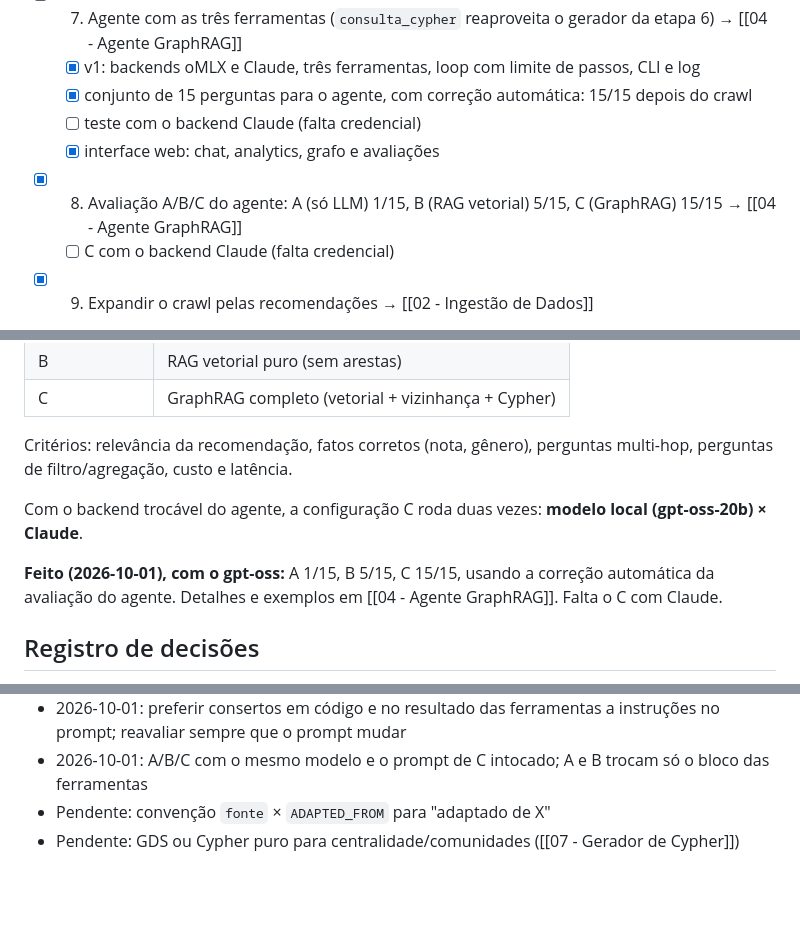
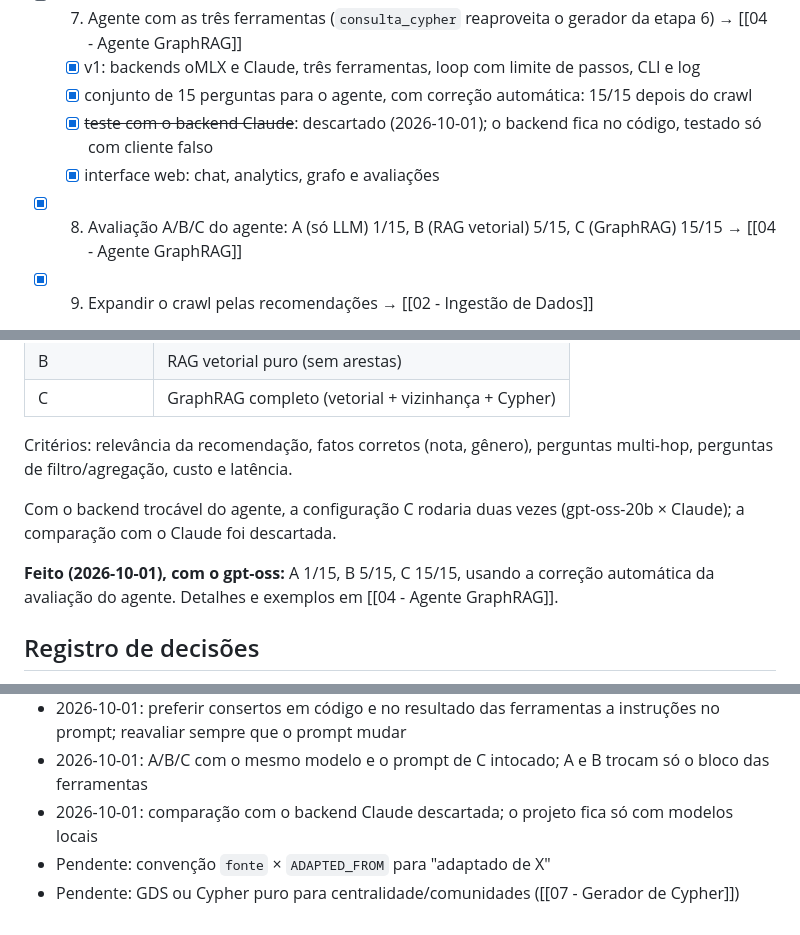
Before and after one commit to jovempedr0/GraphRAG-MAL, a Markdown page: docs/05 - Roadmap e Avaliação.md, 3 parts joined by grey strips. Rendered like a GitHub page; blank space fills up the shorter version.

Commit message:
feat: Update roadmap and evaluation details, discard Claude backend testing

```diff
--- a/docs/05 - Roadmap e Avaliação.md
+++ b/docs/05 - Roadmap e Avaliação.md
@@ -21,10 +21,9 @@ Voltar: [[00 - Índice GraphRAG Anime]]
 - [ ] 7. Agente com as três ferramentas (`consulta_cypher` reaproveita o gerador da etapa 6) → [[04 - Agente GraphRAG]]
     - [x] v1: backends oMLX e Claude, três ferramentas, loop com limite de passos, CLI e log
     - [x] conjunto de 15 perguntas para o agente, com correção automática: 15/15 depois do crawl
-    - [ ] teste com o backend Claude (falta credencial)
+    - [x] ~~teste com o backend Claude~~: descartado (2026-10-01); o backend fica no código, testado só com cliente falso
     - [x] interface web: chat, analytics, grafo e avaliações
 - [x] 8. Avaliação A/B/C do agente: A (só LLM) 1/15, B (RAG vetorial) 5/15, C (GraphRAG) 15/15 → [[04 - Agente GraphRAG]]
-    - [ ] C com o backend Claude (falta credencial)
 - [x] 9. Expandir o crawl pelas recomendações → [[02 - Ingestão de Dados]]
 
 **Release v0.1.0 (2026-10-01):** primeira versão avaliada, publicada no GitHub (github.com/jovempedr0/GraphRAG-MAL).
@@ -42,9 +41,9 @@ Comparar as respostas do agente em três configurações:
 
 Critérios: relevância da recomendação, fatos corretos (nota, gênero), perguntas multi-hop, perguntas de filtro/agregação, custo e latência.
 
-Com o backend trocável do agente, a configuração C roda duas vezes: **modelo local (gpt-oss-20b) × Claude**.
+Com o backend trocável do agente, a configuração C rodaria duas vezes (gpt-oss-20b × Claude); a comparação com o Claude foi descartada.
 
-**Feito (2026-10-01), com o gpt-oss:** A 1/15, B 5/15, C 15/15, usando a correção automática da avaliação do agente. Detalhes e exemplos em [[04 - Agente GraphRAG]]. Falta o C com Claude.
+**Feito (2026-10-01), com o gpt-oss:** A 1/15, B 5/15, C 15/15, usando a correção automática da avaliação do agente. Detalhes e exemplos em [[04 - Agente GraphRAG]].
 
 ## Registro de decisões
 - 2026-10-01: ingestão via API em vez de scraping
@@ -67,5 +66,6 @@ Com o backend trocável do agente, a configuração C roda duas vezes: **modelo
 - 2026-10-01: perguntas de interseção ("recomendado para X e Y") vão para `consulta_cypher`, porque `expandir_vizinhanca` corta em 15 recomendações
 - 2026-10-01: preferir consertos em código e no resultado das ferramentas a instruções no prompt; reavaliar sempre que o prompt mudar
 - 2026-10-01: A/B/C com o mesmo modelo e o prompt de C intocado; A e B trocam só o bloco das ferramentas
+- 2026-10-01: comparação com o backend Claude descartada; o projeto fica só com modelos locais
 - Pendente: convenção `fonte` × `ADAPTED_FROM` para "adaptado de X"
 - Pendente: GDS ou Cypher puro para centralidade/comunidades ([[07 - Gerador de Cypher]])
```
